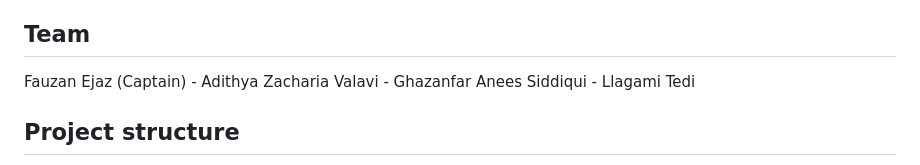
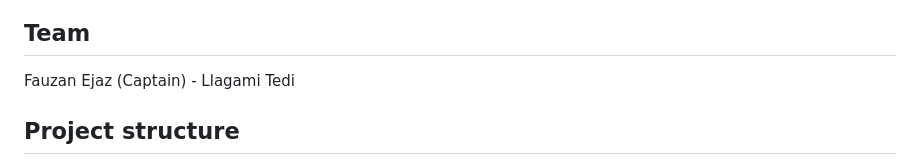
Before and after one commit to fauzan111/AEGIS, a Markdown page: README.md, the part around the change. Drawn GitHub-style.

```diff
--- a/README.md
+++ b/README.md
@@ -58,7 +58,7 @@ The [live dashboard](https://aegis5gacademy.streamlit.app/) runs the real detect
 
 ## Team
 
-Fauzan Ejaz (Captain) - Adithya Zacharia Valavi - Ghazanfar Anees Siddiqui - Llagami Tedi
+Fauzan Ejaz (Captain) - Llagami Tedi
 
 ## Project structure
 
```
